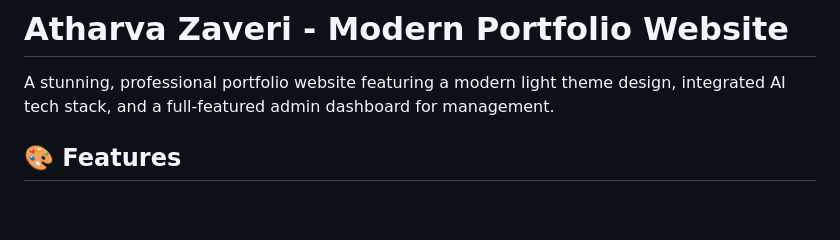
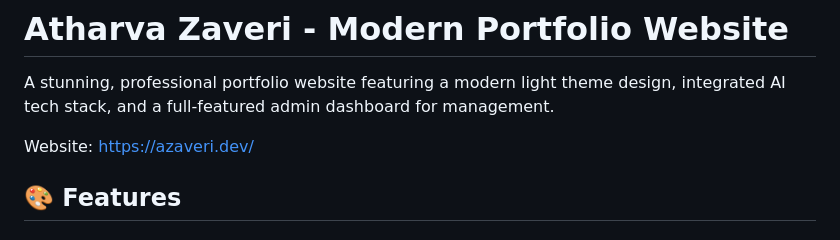
Before and after one commit to AtharvaZ/Portfolio_website, a Markdown page: README.md, the part around the change. Drawn GitHub-style; blank space fills up the shorter version.

Commit message:
Update README with website URL
Added website link to the README file.

```diff
--- a/README.md
+++ b/README.md
@@ -1,6 +1,8 @@
 # Atharva Zaveri - Modern Portfolio Website
 
 A stunning, professional portfolio website featuring a modern light theme design, integrated AI tech stack, and a full-featured admin dashboard for management.
+
+Website: https://azaveri.dev/
 
 ## 🎨 Features
 
```
